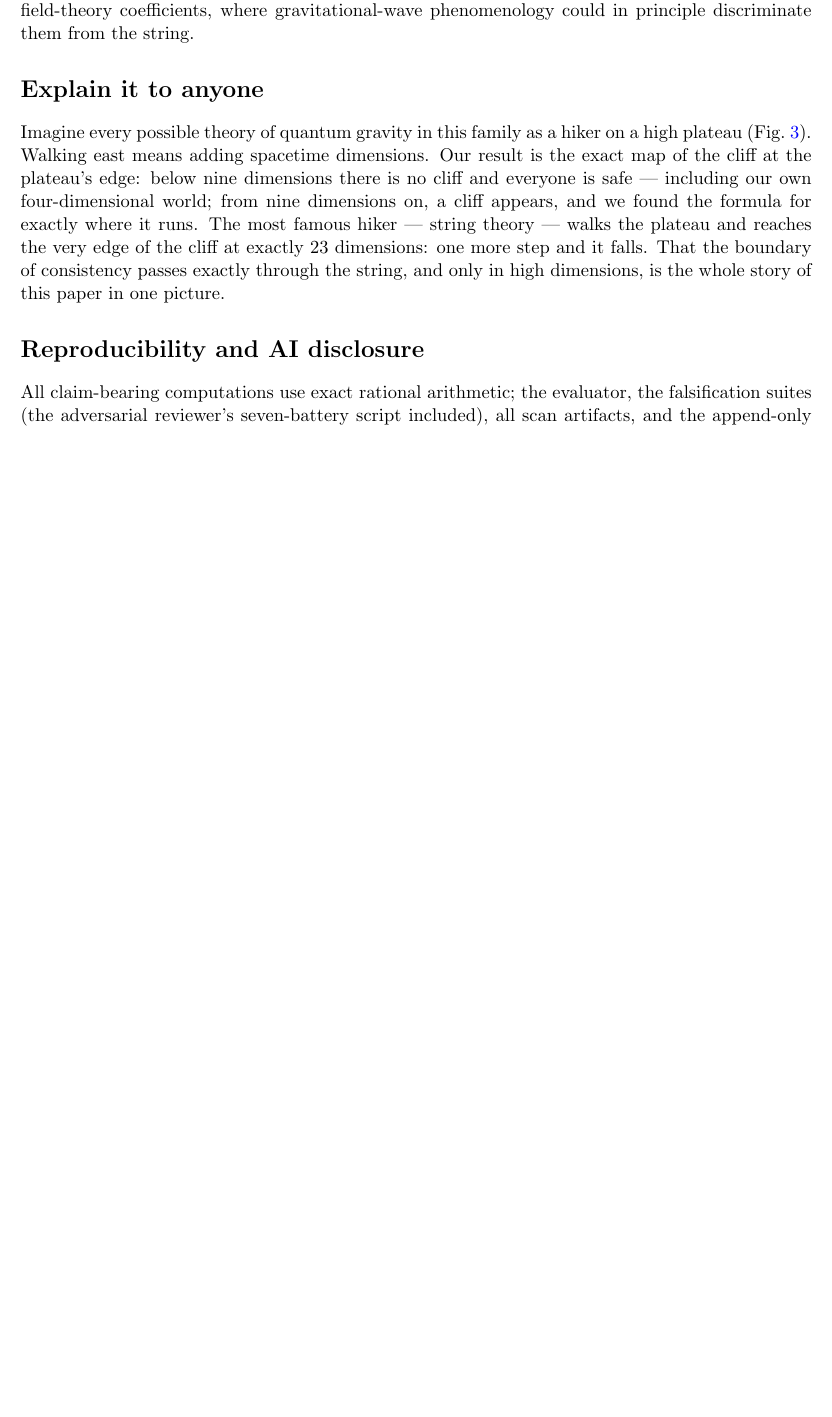
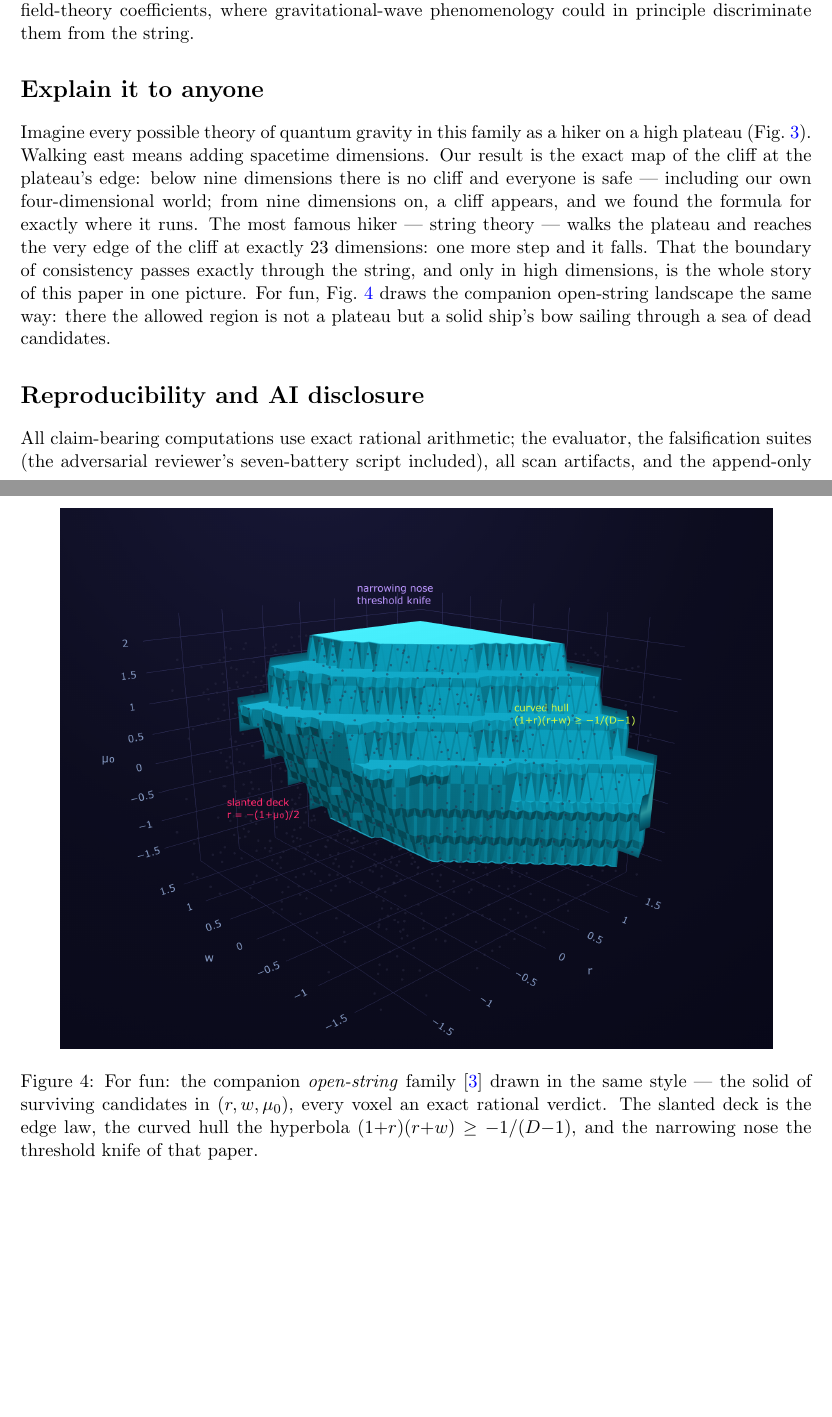
Before and after one commit to AndreiPLK/ScienceBro, a LaTeX paper (projects/qg-bootstrap/paper2/main.tex): part of page 4 of 6 before the commit and two parts of pages 4 and 7 of 7 after it, the two joined at a grey line, cut so that both start at the same text, the shorter picture padded with empty space. Compiled offline with pdfLaTeX.

Commit message:
Paper 2: fun Figure 4 — the companion open-string ship's bow in the same 3D style (6 pages now)
Co-Authored-By: Claude Fable 5 <noreply@anthropic.com>

```diff
--- a/projects/qg-bootstrap/paper2/main.tex
+++ b/projects/qg-bootstrap/paper2/main.tex
@@ -193,7 +193,21 @@ we found the formula for exactly where it runs. The most famous hiker ---
 string theory --- walks the plateau and reaches the very edge of the cliff at
 exactly $23$ dimensions: one more step and it falls. That the boundary of
 consistency passes exactly through the string, and only in high dimensions,
-is the whole story of this paper in one picture.
+is the whole story of this paper in one picture. For fun, Fig.~\ref{fig:bow}
+draws the companion open-string landscape the same way: there the allowed
+region is not a plateau but a solid ship's bow sailing through a sea of dead
+candidates.
+
+\begin{figure}[t]
+\centering
+\includegraphics[width=0.9\textwidth]{fig_bow3d.png}
+\caption{For fun: the companion \emph{open-string} family \cite{us} drawn in
+the same style --- the solid of surviving candidates in $(r,w,\mu_0)$, every
+voxel an exact rational verdict. The slanted deck is the edge law, the curved
+hull the hyperbola $(1{+}r)(r{+}w)\ge-1/(D{-}1)$, and the narrowing nose the
+threshold knife of that paper.}
+\label{fig:bow}
+\end{figure}
 
 \section*{Reproducibility and AI disclosure}
 All claim-bearing computations use exact rational arithmetic; the evaluator,
```
Also changed, not shown: article/visuals/ships-bow.png, article/visuals/ships-bow2x.png, projects/qg-bootstrap/paper2/fig_bow3d.png (added), projects/qg-bootstrap/paper2/main.pdf, 4 other files.
